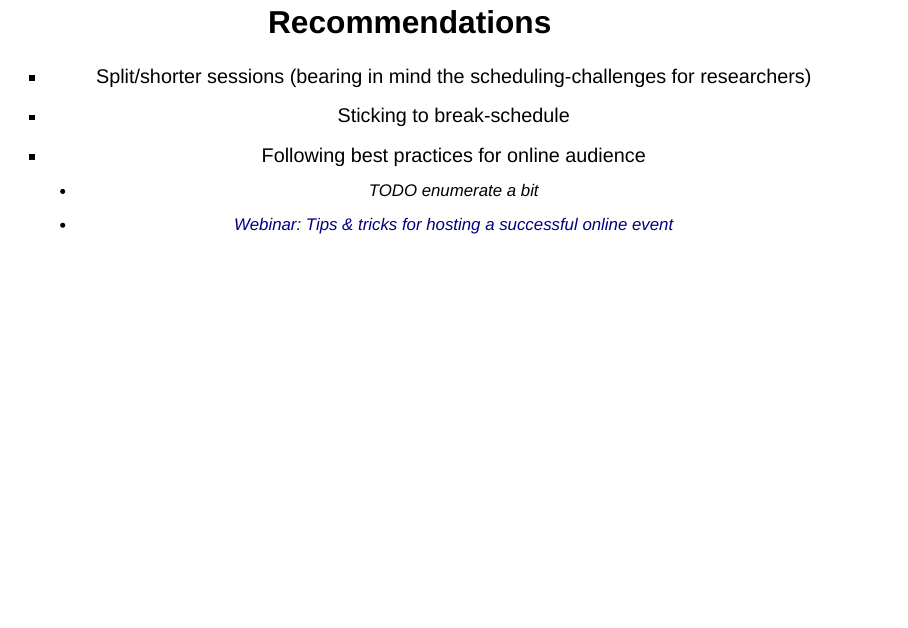
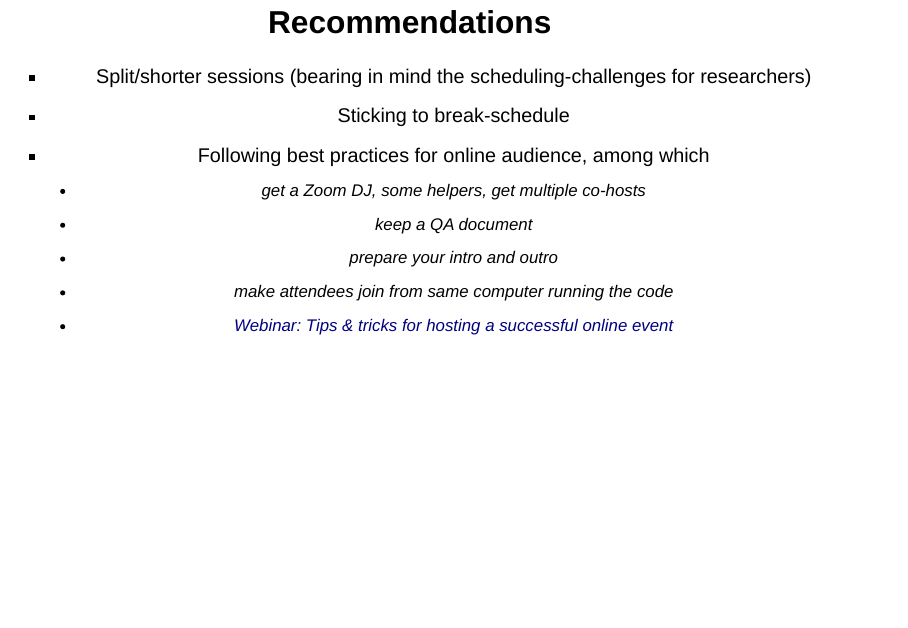
Before and after one commit to neon-ninja/QuartoSlides, a Quarto document (UpskillingResearchersInML.qmd): page 17 of 26. Rendered offline with R 4.5, knitr and Pandoc in place of Quarto, with nearby package versions; drawn as Slidy slides in place of the format the file asks for.

Commit message:
expand bullet point about good practices for online meeting

```diff
--- a/UpskillingResearchersInML.qmd
+++ b/UpskillingResearchersInML.qmd
@@ -351,8 +351,11 @@ TODO illustration
 
 - Split/shorter sessions (bearing in mind the scheduling-challenges for researchers)
 - Sticking to break-schedule
-- Following best practices for online audience
-  - TODO enumerate a bit
+- Following best practices for online audience, among which
+  - get a Zoom DJ, some helpers, get multiple co-hosts
+  - keep a QA document
+  - prepare your intro and outro
+  - make attendees join from same computer running the code
   - [Webinar: Tips & tricks for hosting a successful online event](https://youtu.be/XTeCHUZ2H_w?si=OD4GDRNSV460zK7O)
 
 # Material
```
